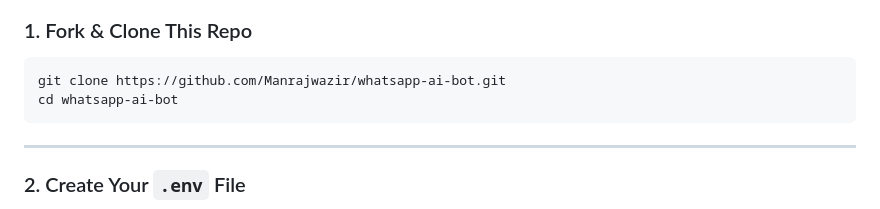
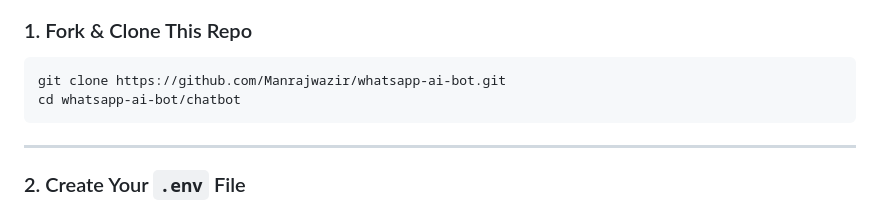
Before and after one commit to Manrajwazir/whatsapp-ai-bot, a Markdown page: README.md, the part around the change. GitHub-like rendering.

````diff
--- a/README.md
+++ b/README.md
@@ -42,7 +42,7 @@ Welcome to **Version 2** of my AI-powered WhatsApp chatbot — a local tool that
 
 ```bash
 git clone https://github.com/Manrajwazir/whatsapp-ai-bot.git
-cd whatsapp-ai-bot
+cd whatsapp-ai-bot/chatbot
 ```
 
 ---
````
